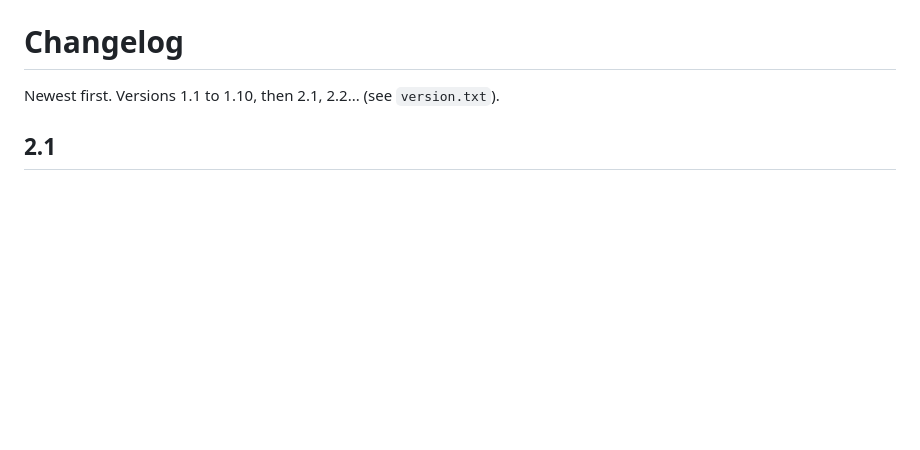
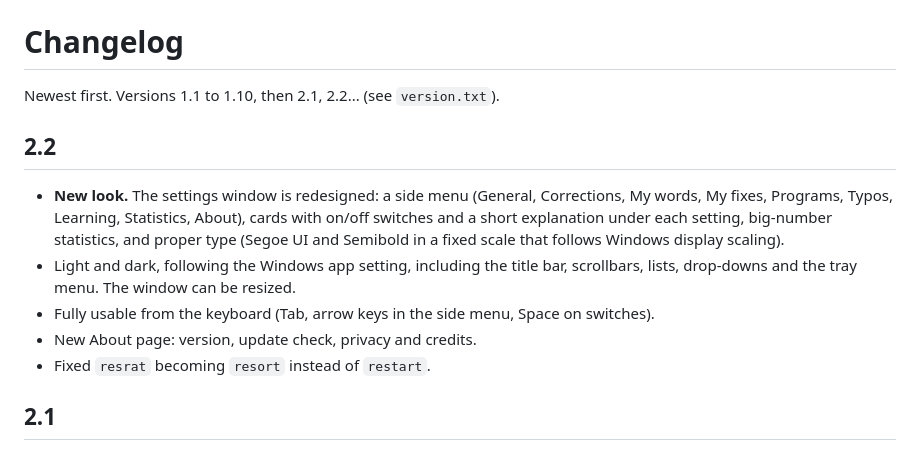
Before and after one commit to yateshr/KeyboardWriterHelper, a Markdown page: CHANGELOG.md, the part around the change. Rendered like a GitHub page; blank space fills up the shorter version.

```diff
--- a/CHANGELOG.md
+++ b/CHANGELOG.md
@@ -1,6 +1,18 @@
 # Changelog
 
 Newest first. Versions 1.1 to 1.10, then 2.1, 2.2... (see `version.txt`).
+
+## 2.2
+
+- **New look.** The settings window is redesigned: a side menu (General, Corrections,
+  My words, My fixes, Programs, Typos, Learning, Statistics, About), cards with on/off
+  switches and a short explanation under each setting, big-number statistics, and
+  proper type (Segoe UI and Semibold in a fixed scale that follows Windows display scaling).
+- Light and dark, following the Windows app setting, including the title bar, scrollbars,
+  lists, drop-downs and the tray menu. The window can be resized.
+- Fully usable from the keyboard (Tab, arrow keys in the side menu, Space on switches).
+- New About page: version, update check, privacy and credits.
+- Fixed `resrat` becoming `resort` instead of `restart`.
 
 ## 2.1
 
```
Also changed, not shown: README.md (+9 -0 lines), assets/screenshots/settings-dark.png (added), assets/screenshots/settings-light.png (added), 5 other files.
